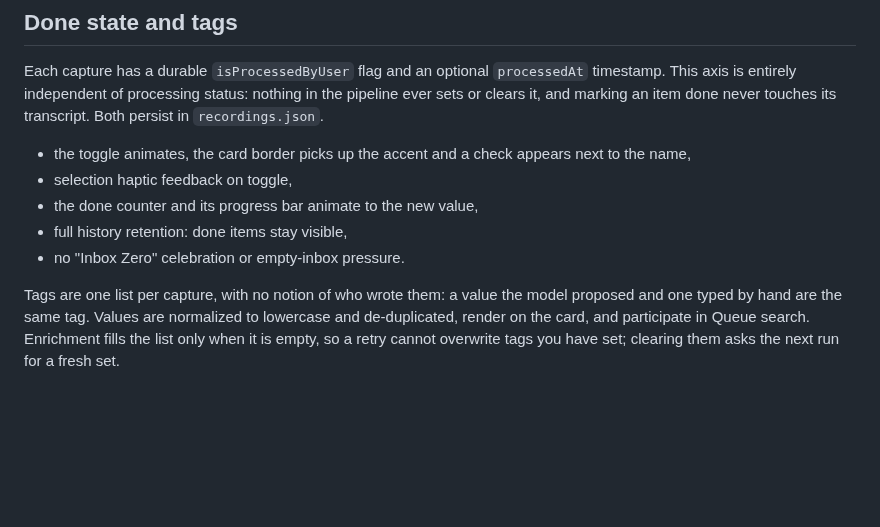
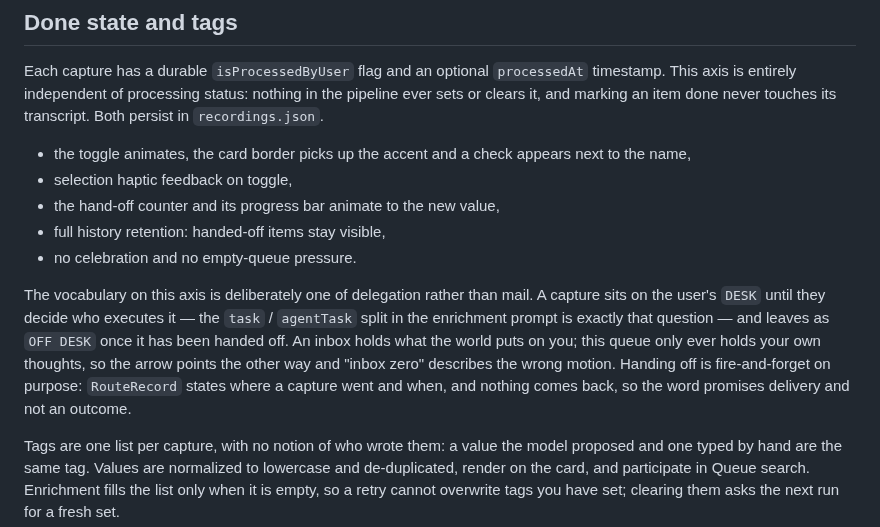
Before and after one commit to laugustyniak/augustyniak-capture, a Markdown page: README.md, the part around the change. Rendered like a GitHub page; blank space fills up the shorter version.

Commit message:
Document the desk vocabulary on the review axis

```diff
--- a/README.md
+++ b/README.md
@@ -311,9 +311,18 @@ done never touches its transcript. Both persist in `recordings.json`.
 - the toggle animates, the card border picks up the accent and a check appears
   next to the name,
 - selection haptic feedback on toggle,
-- the done counter and its progress bar animate to the new value,
-- full history retention: done items stay visible,
-- no "Inbox Zero" celebration or empty-inbox pressure.
+- the hand-off counter and its progress bar animate to the new value,
+- full history retention: handed-off items stay visible,
+- no celebration and no empty-queue pressure.
+
+The vocabulary on this axis is deliberately one of delegation rather than mail.
+A capture sits on the user's `DESK` until they decide who executes it — the
+`task` / `agentTask` split in the enrichment prompt is exactly that question —
+and leaves as `OFF DESK` once it has been handed off. An inbox holds what the
+world puts on you; this queue only ever holds your own thoughts, so the arrow
+points the other way and "inbox zero" describes the wrong motion. Handing off
+is fire-and-forget on purpose: `RouteRecord` states where a capture went and
+when, and nothing comes back, so the word promises delivery and not an outcome.
 
 Tags are one list per capture, with no notion of who wrote them: a value the
 model proposed and one typed by hand are the same tag. Values are normalized to
```
